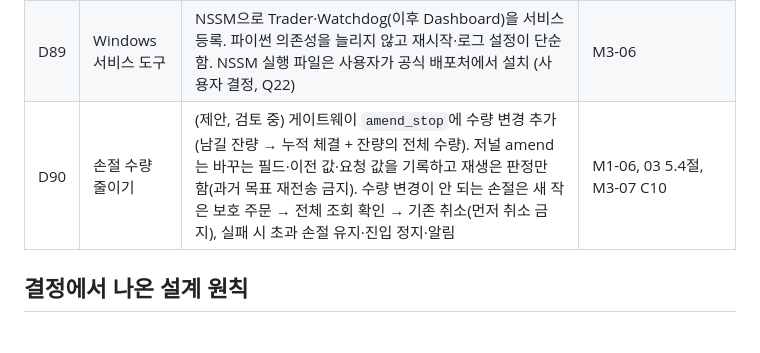
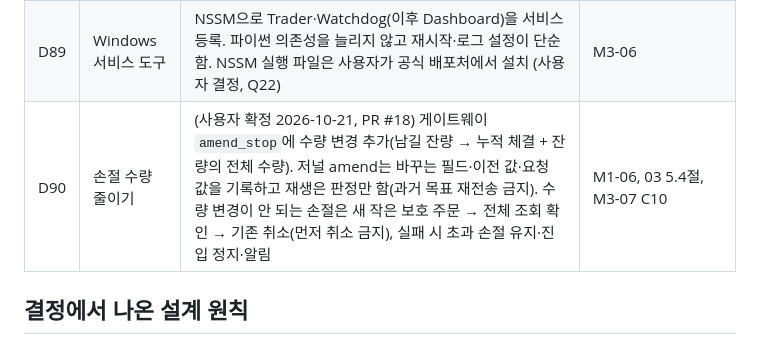
Before and after one commit to JJang-Ah/RichLetsGo, a Markdown page: docs/design/00_DECISIONS.md, the part around the change. Drawn GitHub-style.

```diff
--- a/docs/design/00_DECISIONS.md
+++ b/docs/design/00_DECISIONS.md
@@ -127,7 +127,7 @@
 | D87 | 펀딩 시각 | 펀딩 정산과 완전성 검사는 고정 시각(00·08·16시)이 아니라 저장된 펀딩 기록의 실제 시각 기준. 기록 간격이 수집 시점 주기보다 길면 빠진 것 (사용자 결정, PR #12 I6) | 04 3.1절, M1-05, M2-03 |
 | D88 | V1 연구 프로필·통과 기준 | 연구 값: r 1%, 레버리지 3배·여유 0.5, L6 15%, 최소 거래 수(학습 S1 6·S2 50, 데모 S1 5·S2 30) + Claude 기본 연구 값. 통과: 합성 순손익 > 0, 최대 낙폭 < 15%, 무효 구간 ≤ 25%. 실거래 값(Q13)과 별개 (사용자 결정, 3년 데이터 통계 근거) | 04 3.2절 |
 | D89 | Windows 서비스 도구 | NSSM으로 Trader·Watchdog(이후 Dashboard)을 서비스 등록. 파이썬 의존성을 늘리지 않고 재시작·로그 설정이 단순함. NSSM 실행 파일은 사용자가 공식 배포처에서 설치 (사용자 결정, Q22) | M3-06 |
-| D90 | 손절 수량 줄이기 | (제안, 검토 중) 게이트웨이 `amend_stop`에 수량 변경 추가(남길 잔량 → 누적 체결 + 잔량의 전체 수량). 저널 amend는 바꾸는 필드·이전 값·요청 값을 기록하고 재생은 판정만 함(과거 목표 재전송 금지). 수량 변경이 안 되는 손절은 새 작은 보호 주문 → 전체 조회 확인 → 기존 취소(먼저 취소 금지), 실패 시 초과 손절 유지·진입 정지·알림 | M1-06, 03 5.4절, M3-07 C10 |
+| D90 | 손절 수량 줄이기 | (사용자 확정 2026-10-21, PR #18) 게이트웨이 `amend_stop`에 수량 변경 추가(남길 잔량 → 누적 체결 + 잔량의 전체 수량). 저널 amend는 바꾸는 필드·이전 값·요청 값을 기록하고 재생은 판정만 함(과거 목표 재전송 금지). 수량 변경이 안 되는 손절은 새 작은 보호 주문 → 전체 조회 확인 → 기존 취소(먼저 취소 금지), 실패 시 초과 손절 유지·진입 정지·알림 | M1-06, 03 5.4절, M3-07 C10 |
 
 ## 결정에서 나온 설계 원칙
 
```
Also changed, not shown: docs/HANDOFF.md (+1 -0 lines), docs/tasks/M1-06-sync-journal-v0.md (+2 -2 lines).
